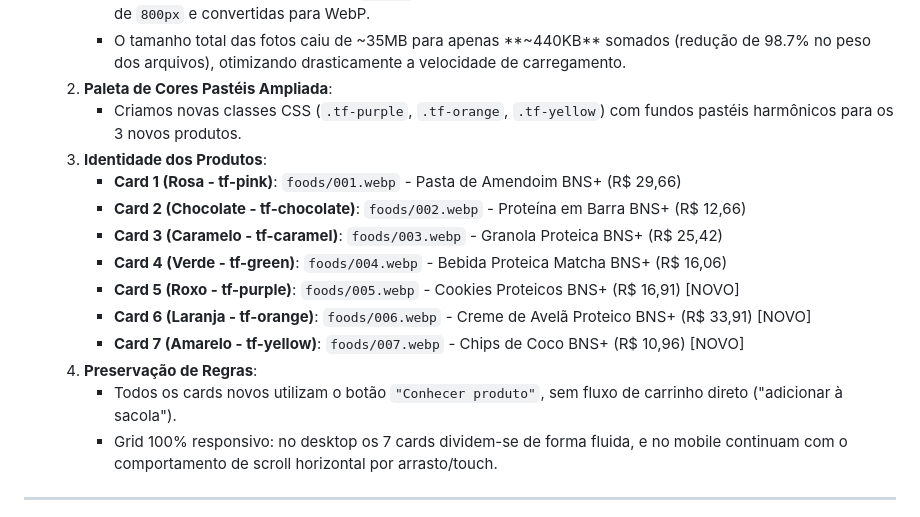
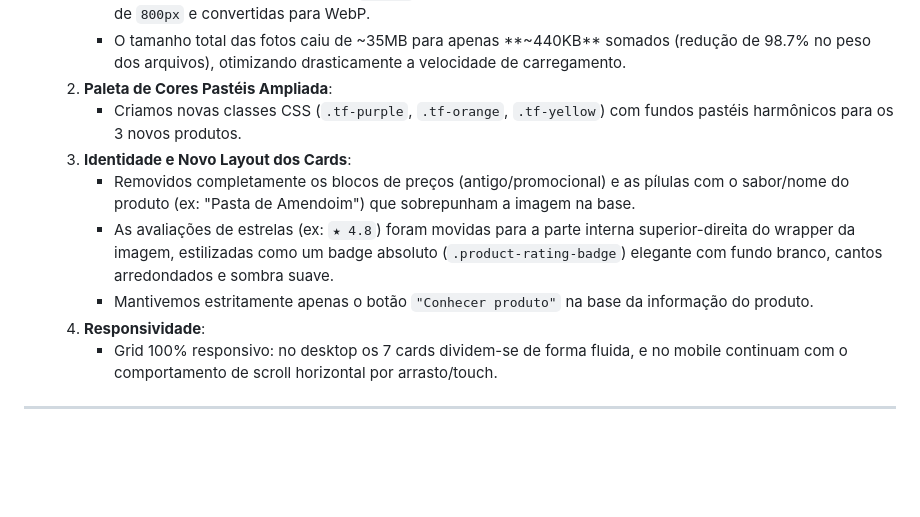
Before and after one commit to bnsnutritionn-pixel/pagebns, a Markdown page: walkthrough.md, the part around the change. Rendered like a GitHub page; blank space fills up the shorter version.

Commit message:
Update walkthrough.md with True Foods card layout details

```diff
--- a/walkthrough.md
+++ b/walkthrough.md
@@ -178,16 +178,11 @@ A landing page completa e responsiva para a marca de suplementos premium **BNS+*
      - O tamanho total das fotos caiu de ~35MB para apenas **~440KB** somados (redução de 98.7% no peso dos arquivos), otimizando drasticamente a velocidade de carregamento.
   2. **Paleta de Cores Pastéis Ampliada**:
      - Criamos novas classes CSS (`.tf-purple`, `.tf-orange`, `.tf-yellow`) com fundos pastéis harmônicos para os 3 novos produtos.
-  3. **Identidade dos Produtos**:
-     - **Card 1 (Rosa - tf-pink)**: `foods/001.webp` - Pasta de Amendoim BNS+ (R$ 29,66)
-     - **Card 2 (Chocolate - tf-chocolate)**: `foods/002.webp` - Proteína em Barra BNS+ (R$ 12,66)
-     - **Card 3 (Caramelo - tf-caramel)**: `foods/003.webp` - Granola Proteica BNS+ (R$ 25,42)
-     - **Card 4 (Verde - tf-green)**: `foods/004.webp` - Bebida Proteica Matcha BNS+ (R$ 16,06)
-     - **Card 5 (Roxo - tf-purple)**: `foods/005.webp` - Cookies Proteicos BNS+ (R$ 16,91) [NOVO]
-     - **Card 6 (Laranja - tf-orange)**: `foods/006.webp` - Creme de Avelã Proteico BNS+ (R$ 33,91) [NOVO]
-     - **Card 7 (Amarelo - tf-yellow)**: `foods/007.webp` - Chips de Coco BNS+ (R$ 10,96) [NOVO]
-  4. **Preservação de Regras**:
-     - Todos os cards novos utilizam o botão `"Conhecer produto"`, sem fluxo de carrinho direto ("adicionar à sacola").
+  3. **Identidade e Novo Layout dos Cards**:
+     - Removidos completamente os blocos de preços (antigo/promocional) e as pílulas com o sabor/nome do produto (ex: "Pasta de Amendoim") que sobrepunham a imagem na base.
+     - As avaliações de estrelas (ex: `★ 4.8`) foram movidas para a parte interna superior-direita do wrapper da imagem, estilizadas como um badge absoluto (`.product-rating-badge`) elegante com fundo branco, cantos arredondados e sombra suave.
+     - Mantivemos estritamente apenas o botão `"Conhecer produto"` na base da informação do produto.
+  4. **Responsividade**:
      - Grid 100% responsivo: no desktop os 7 cards dividem-se de forma fluida, e no mobile continuam com o comportamento de scroll horizontal por arrasto/touch.
 
 ---
```
